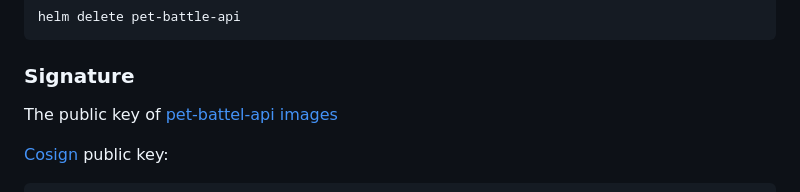
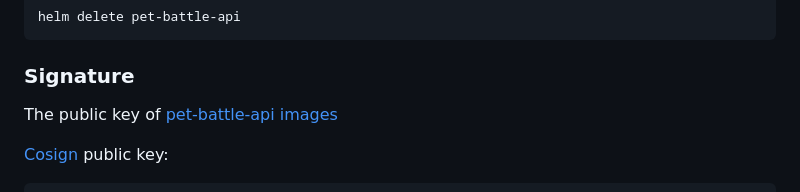
Before and after one commit to petbattle/pet-battle-api, a Markdown page: README.md, the part around the change. Rendered like a GitHub page.

```diff
--- a/README.md
+++ b/README.md
@@ -262,7 +262,7 @@ helm delete pet-battle-api
 
 ### Signature
 
-The public key of [pet-battel-api images](https://quay.io/repository/petbattle/pet-battle-api)
+The public key of [pet-battle-api images](https://quay.io/repository/petbattle/pet-battle-api)
 
 [Cosign](https://github.com/sigstore/cosign) public key:
 
```
